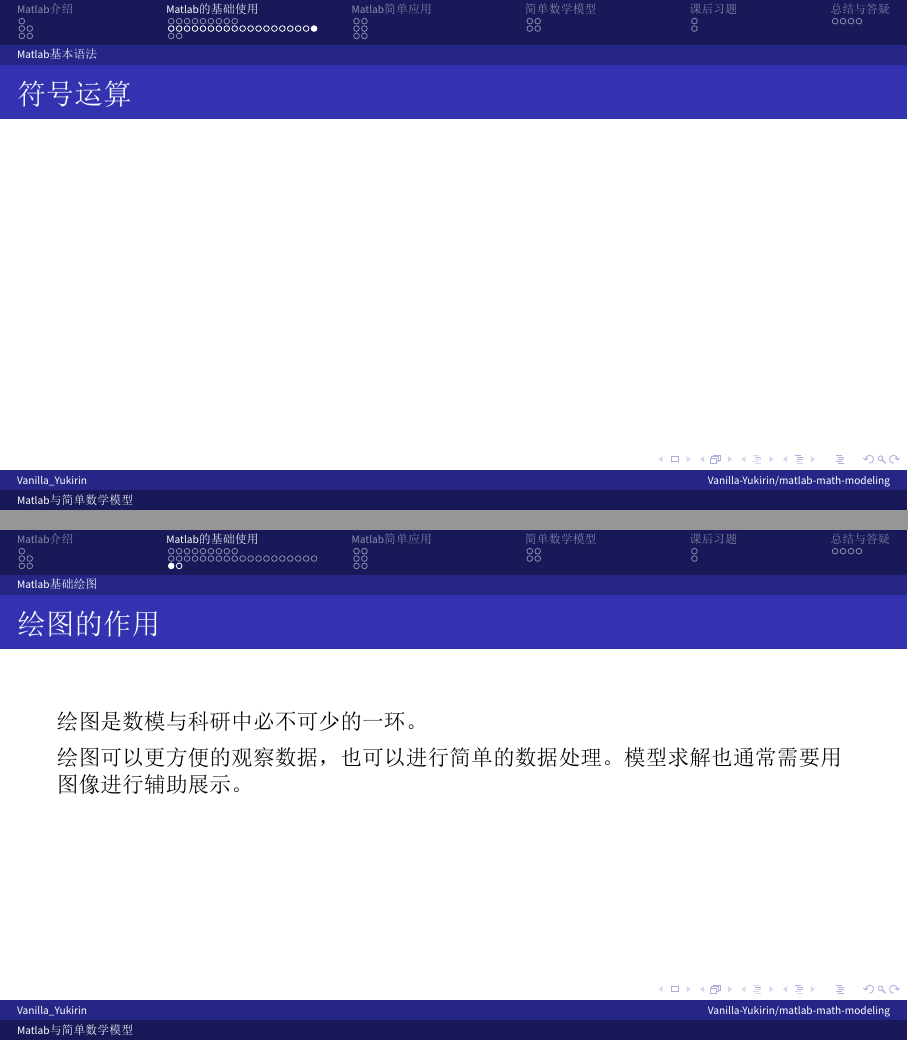
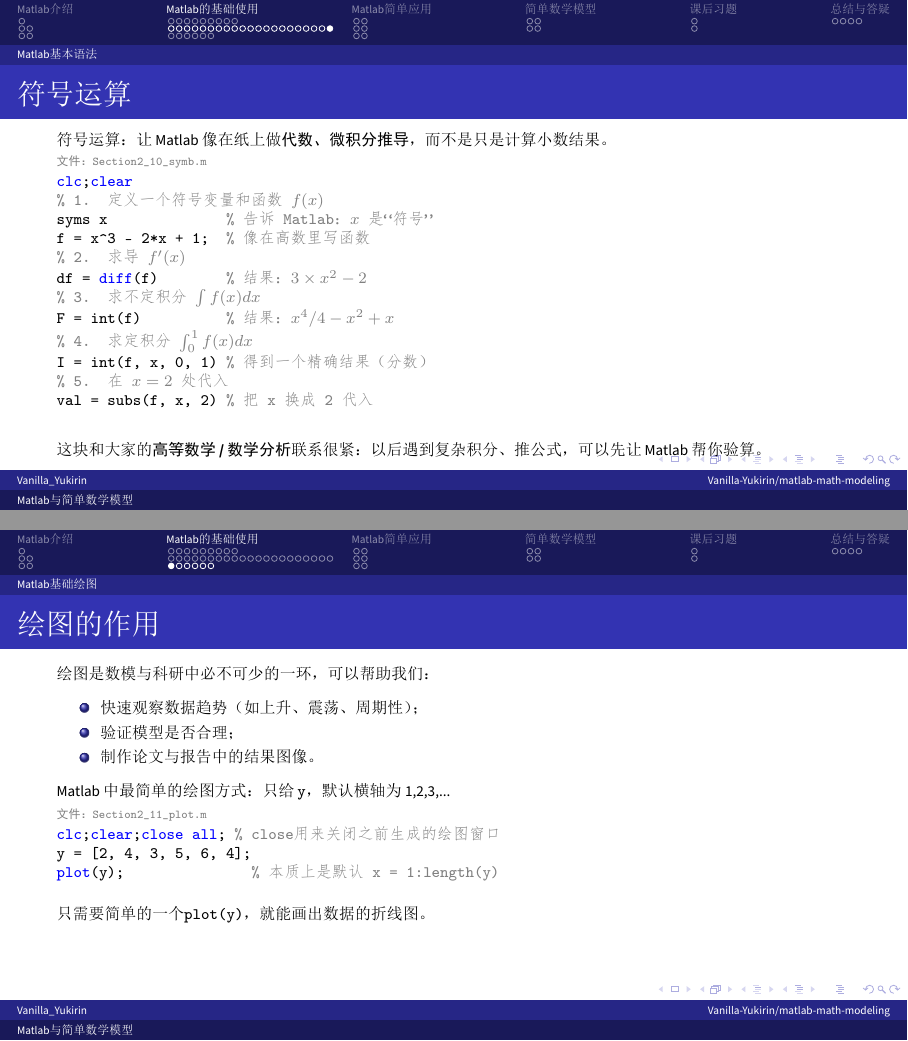
Before and after one commit to Vanilla-Yukirin/matlab-math-modeling, LaTeX slides (slides.tex): pages 35 and 36 of 53 before the commit and pages 37 and 38 of 59 after it, joined at a grey line. The pictures show the PDF file slides.pdf that the author committed with the source.

Commit message:
upd: 符号运算+Matlab基础绘图-绘图的作用

```diff
--- a/slides.tex
+++ b/slides.tex
@@ -635,3 +642,8 @@ sum_val = sum(1:100);  % 1行代码 vs 5行循环
+s = a + b; % s是函数的返回值，在遇到function的end时会将s作为函数的值返回
+end
+  \end{lstlisting}
 
-\begin{frame}[fragile]{符号运算} % 符号计算？数值积分？
+  \scriptsize 上面定义了一个简单的函数mySum，功能是计算两个数的和。
+
+  \codeinfo{Section2_8_function.m}
   \begin{lstlisting}[style=matCN]
@@ -637,0 +655 @@ sum_val = sum(1:100);  % 1行代码 vs 5行循环
+  \begin{itemize}
@@ -638,2 +659,5 @@ sum_val = sum(1:100);  % 1行代码 vs 5行循环
+  \end{itemize}
+
+\end{frame}
 
 
@@ -640,0 +677,3 @@ sum_val = sum(1:100);  % 1行代码 vs 5行循环
+  \codeinfo{Section2_9_function.m}
+  \begin{lstlisting}[style=matCN]
+function [m, s] = stat2(x)
@@ -641,16 +684,51 @@ sum_val = sum(1:100);  % 1行代码 vs 5行循环
+  \end{lstlisting}
+
+  \small 函数适合：重复计算、逻辑封装、让脚本更清晰。
+
 \end{frame}
+
+\begin{frame}[fragile]{符号运算}
+  \scriptsize 符号运算：让 Matlab 像在纸上做\textbf{代数、微积分推导}，而不是只是计算小数结果。
+
+  \codeinfo{Section2_10_symb.m}
+  \begin{lstlisting}[style=matCN]
+clc;clear
+% 1. 定义一个符号变量和函数 $f(x)$
+syms x              % 告诉 Matlab：$x$ 是“符号”
+f = x^3 - 2*x + 1;  % 像在高数里写函数
+% 2. 求导 $f'(x)$
+df = diff(f)        % 结果：$3\times x^2 - 2$
+% 3. 求不定积分 $\int f(x) dx$
+F = int(f)          % 结果：$x^4/4 - x^2 + x$
+% 4. 求定积分 $\int_0^1 f(x) dx$
+I = int(f, x, 0, 1) % 得到一个精确结果（分数）
+% 5. 在 $x = 2$ 处代入
+val = subs(f, x, 2) % 把 x 换成 2 代入
+  \end{lstlisting}
+
+  \scriptsize 这块和大家的\textbf{高等数学 / 数学分析}联系很紧：以后遇到复杂积分、推公式，可以先让 Matlab 帮你验算。
+\end{frame}
+
 
 \subsection{Matlab基础绘图}
 \begin{frame}[fragile]{绘图的作用}
-  绘图是数模与科研中必不可少的一环。
+  \scriptsize 绘图是数模与科研中必不可少的一环，可以帮助我们：
+  \begin{itemize}\scriptsize
+    \item 快速观察数据趋势（如上升、震荡、周期性）；
+    \item 验证模型是否合理；
+    \item 制作论文与报告中的结果图像。
+  \end{itemize}
 
-  绘图可以更方便的观察数据，也可以进行简单的数据处理。模型求解也通常需要用图像进行辅助展示。
+  \scriptsize Matlab 中最简单的绘图方式：只给 \texttt{y}，默认横轴为 1,2,3,...
 
-  % 短的绘图代码，绘制比较精彩的图像
+  \codeinfo{Section2_11_plot.m}
   \begin{lstlisting}[style=matCN]
+clc;clear;close all; % close用来关闭之前生成的绘图窗口
+y = [2, 4, 3, 5, 6, 4];
+plot(y);               % 本质上是默认 x = 1:length(y)
+  \end{lstlisting}
 
-
-  \end{lstlisting}
+  只需要简单的一个\texttt{plot(y)}，就能画出数据的折线图。
 
   % 绘图效果展示
   \begin{figure}
```
Also changed, not shown: slides.pdf, slides.tex (67 more changed lines), 7 other files.
